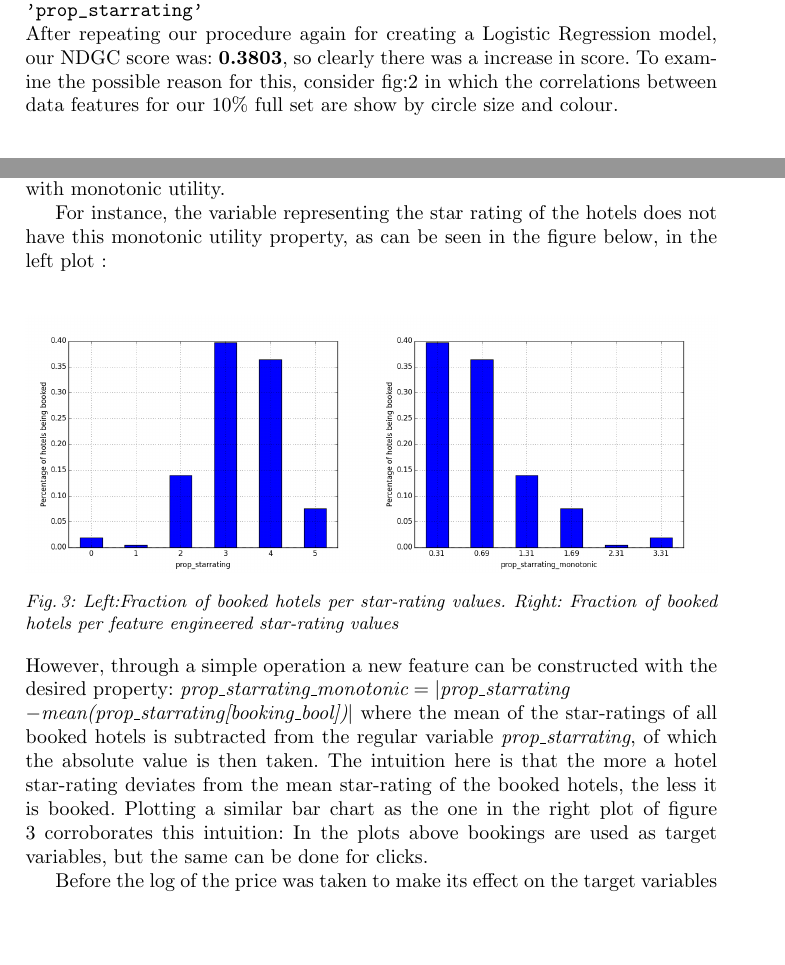
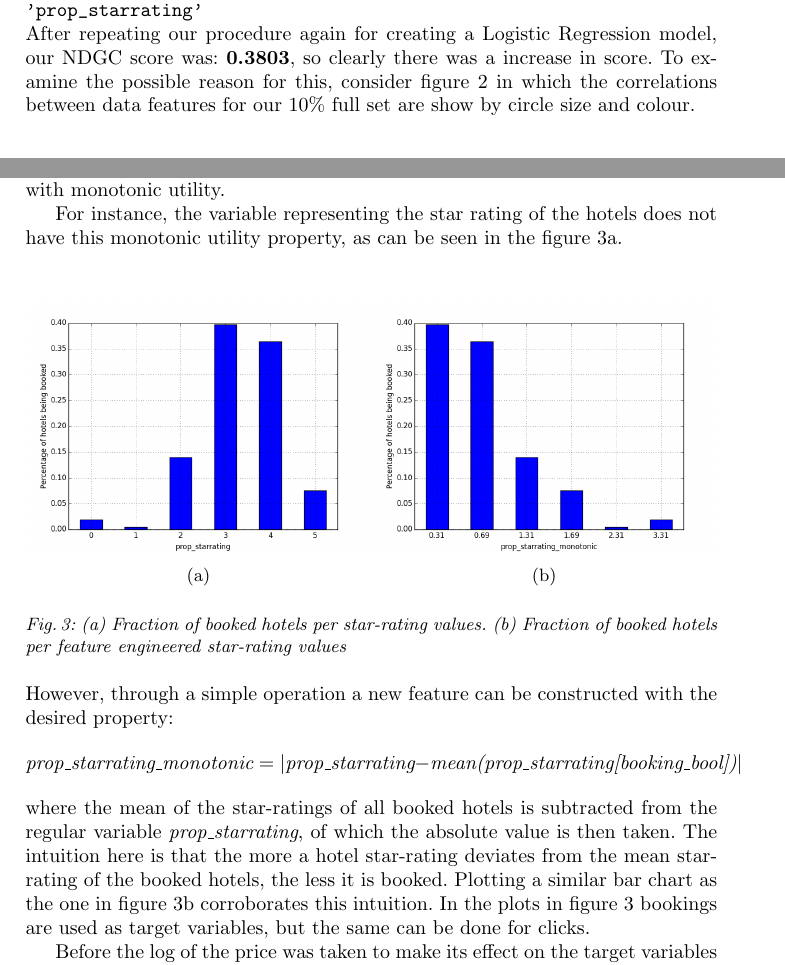
Before and after one commit to Andrew-Bedard/Data_Mining, a LaTeX problem sheet (assignment_2/report/report.tex): two parts of pages 6 and 7 of 11, joined at a grey line, cut so that both start at the same text, the shorter picture padded with empty space. Compiled offline with pdfLaTeX.

Commit message:
some tweaks with fig refs

```diff
--- a/assignment_2/report/report.tex
+++ b/assignment_2/report/report.tex
@@ -12,6 +12,7 @@
 \usepackage{graphicx}
 \usepackage{pbox}
 \usepackage{placeins}
+\usepackage{amsmath}
 
 \newcommand{\squeezeup}{\vspace{-8.9mm}}
 \setcounter{secnumdepth}{3}
@@ -115,7 +116,7 @@ These newly created features all fall under the top 20 relevant features as calc
 
  The features selected for inclusion were all of those included in the top 20 relevant features of Table 1 in \cite{DBLP:journals/corr/LiuXZYPLSW13}, that were in the data, or were generated in the previous step. These were:\\ \verb!'prop_location_score2'!, \verb!'ump'!, \verb!'price_diff'!, \verb!'starrating_diff'!, \verb!'score1d2'!, \verb!'random_bool'!, \verb!'per_fee'!, \verb!'price_usd'!, \verb!'prop_review_score'!, \verb!'total_fee'!, \verb!'prop_starrating'!
 \\
-After repeating our procedure again for creating a Logistic Regression model, our NDGC score was: \textbf{0.3803}, so clearly there was a increase in score. To examine the possible reason for this, consider fig:\ref{fig:corr} in which the correlations between data features for our 10\% full set are show by circle size and colour.
+After repeating our procedure again for creating a Logistic Regression model, our NDGC score was: \textbf{0.3803}, so clearly there was a increase in score. To examine the possible reason for this, consider figure~\ref{fig:corr} in which the correlations between data features for our 10\% full set are show by circle size and colour.
 
 	\begin{figure}[H]
 	\centering
@@ -138,22 +139,29 @@ Let's start with an obviously important variable, the price of the hotels and ta
 
 A central argument in the feature engineering of the runner-up was creating variables with monotonic utility with respect to the target variables, in particular a variable that is non-increasing with respect to clicks and bookings. So as the variable increases the number of hotels clicked/booked for that variable decreases. This property comes in handy for ranking with SVM because the larger a variable for a certain hotel, the less likely that hotel is to be booked or clicked. So when training the ranking algorithm, there is a way to separate hotels that are likely to be booked from those that are not because of variables with monotonic utility.
 
-For instance, the variable representing the star rating of the hotels does not have this monotonic utility property, as can be seen in the figure below, in the left plot :
+For instance, the variable representing the star rating of the hotels does not have this monotonic utility property, as can be seen in the figure~\ref{subfig:normal_starrate}.
 \begin{figure}[H]
     \centering
     \begin{subfigure}{.5\textwidth}
         \includegraphics[width=1.0\linewidth]{figure_normal_starrate.png}
+        \subcaption{}
+        \label{subfig:normal_starrate}
     \end{subfigure}%
     \begin{subfigure}{.5\textwidth}
         \includegraphics[width=1.0\linewidth]{figure_monotonic_starrate.png}
+        \subcaption{}
+        \label{subfig:monotonic_starrate}
     \end{subfigure}
-       \caption{Left:Fraction of booked hotels per star-rating values. Right: Fraction of booked hotels per feature engineered star-rating values}
-        \label{fig3}
+    \vspace*{0.1in}
+    \caption{(a) Fraction of booked hotels per star-rating values. (b) Fraction of booked hotels per feature engineered star-rating values}
+        \label{fig:normal_vs_monotonic}
 \end{figure}
 
-\noindent However, through a simple operation a new feature can be constructed with the desired property: $\textit{prop\_starrating\_monotonic} = |\textit{prop\_starrating}$ \\
-$ - \textit{mean(prop\_starrating[booking\_bool])}|$ where the mean of the star-ratings of all booked hotels is subtracted from the regular variable \textit{prop\_starrating}, of which the absolute value is then taken. The intuition here is that the more a hotel star-rating deviates from the mean star-rating of the booked hotels, the less it is booked. Plotting a similar bar chart as the one in the right plot of figure 3 corroborates this intuition:
-In the plots above bookings are used as target variables, but the same can be done for clicks.
+\noindent However, through a simple operation a new feature can be constructed with the desired property:
+\begin{equation*}
+    \textit{prop\_starrating\_monotonic} = |\textit{prop\_starrating} - \textit{mean(prop\_starrating[booking\_bool])}|
+\end{equation*}
+where the mean of the star-ratings of all booked hotels is subtracted from the regular variable \textit{prop\_starrating}, of which the absolute value is then taken. The intuition here is that the more a hotel star-rating deviates from the mean star-rating of the booked hotels, the less it is booked. Plotting a similar bar chart as the one in figure~\ref{subfig:monotonic_starrate} corroborates this intuition. In the plots in figure~\ref{fig:normal_vs_monotonic} bookings are used as target variables, but the same can be done for clicks.
 
 Before the log of the price was taken to make its effect on the target variables more linear. However, the prices differ per country and per time, not to mention that for some queries prices were reported on a per-day basis, while for other they were reported for the booking period indicated in the query. In order to remove these scaling factors prices will have to be normalized in an appropriate manner and the way suggested by Jun Wang, who took the second place (see \cite{Wang2013}), is to normalize prices w.r.t. certain indicators.  In this approach prices were normalized w.r.t. \textit{srch\_id}, \textit{prop\_id} and \textit{srch\_destination\_id}. Two normalization were performed: rescaling to $[0,1]$ and a standardization by the mean and standard deviation, which six extra features.
 
```
Also changed, not shown: assignment_2/report/report.tex (2 more changed lines).
